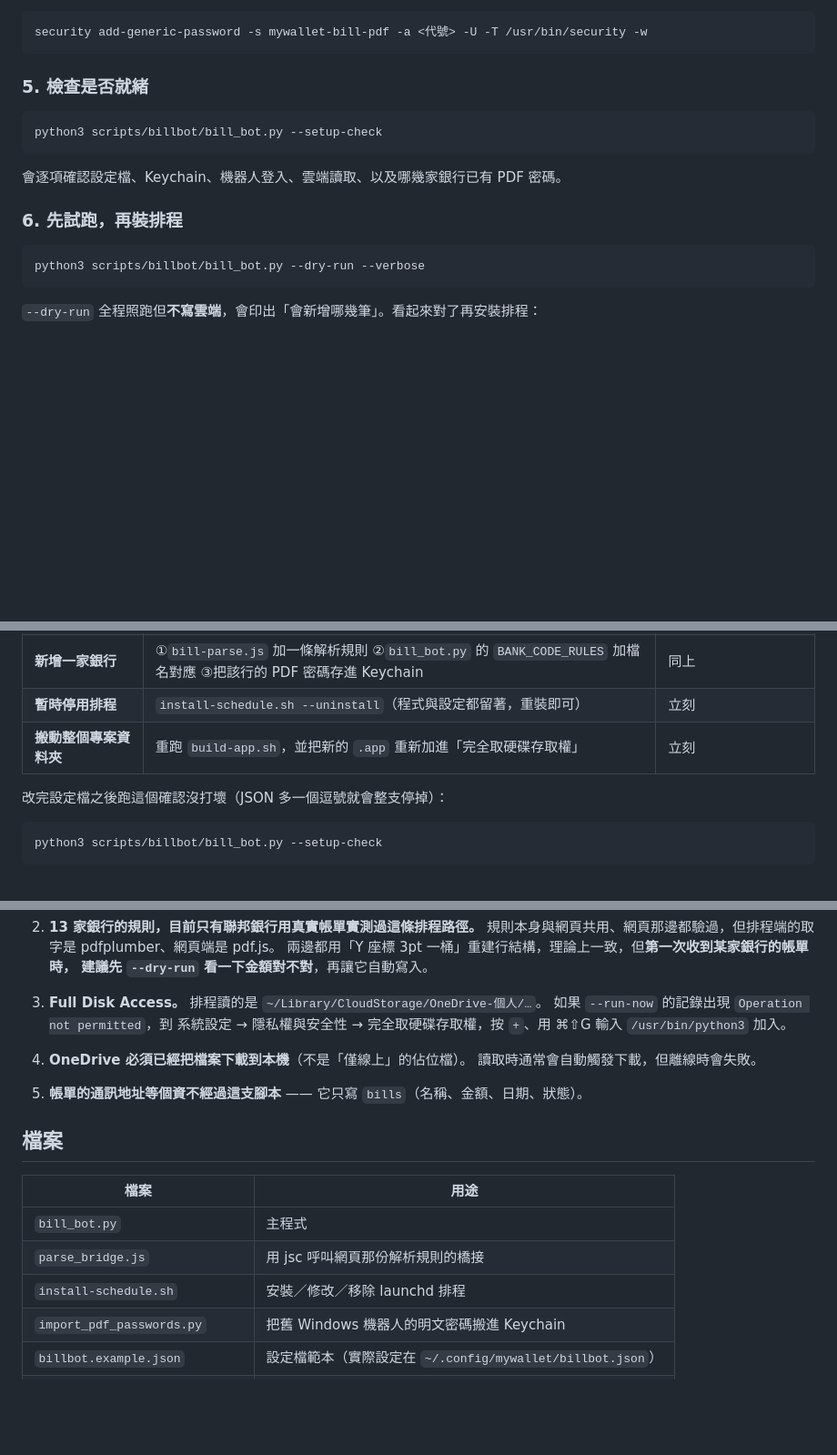
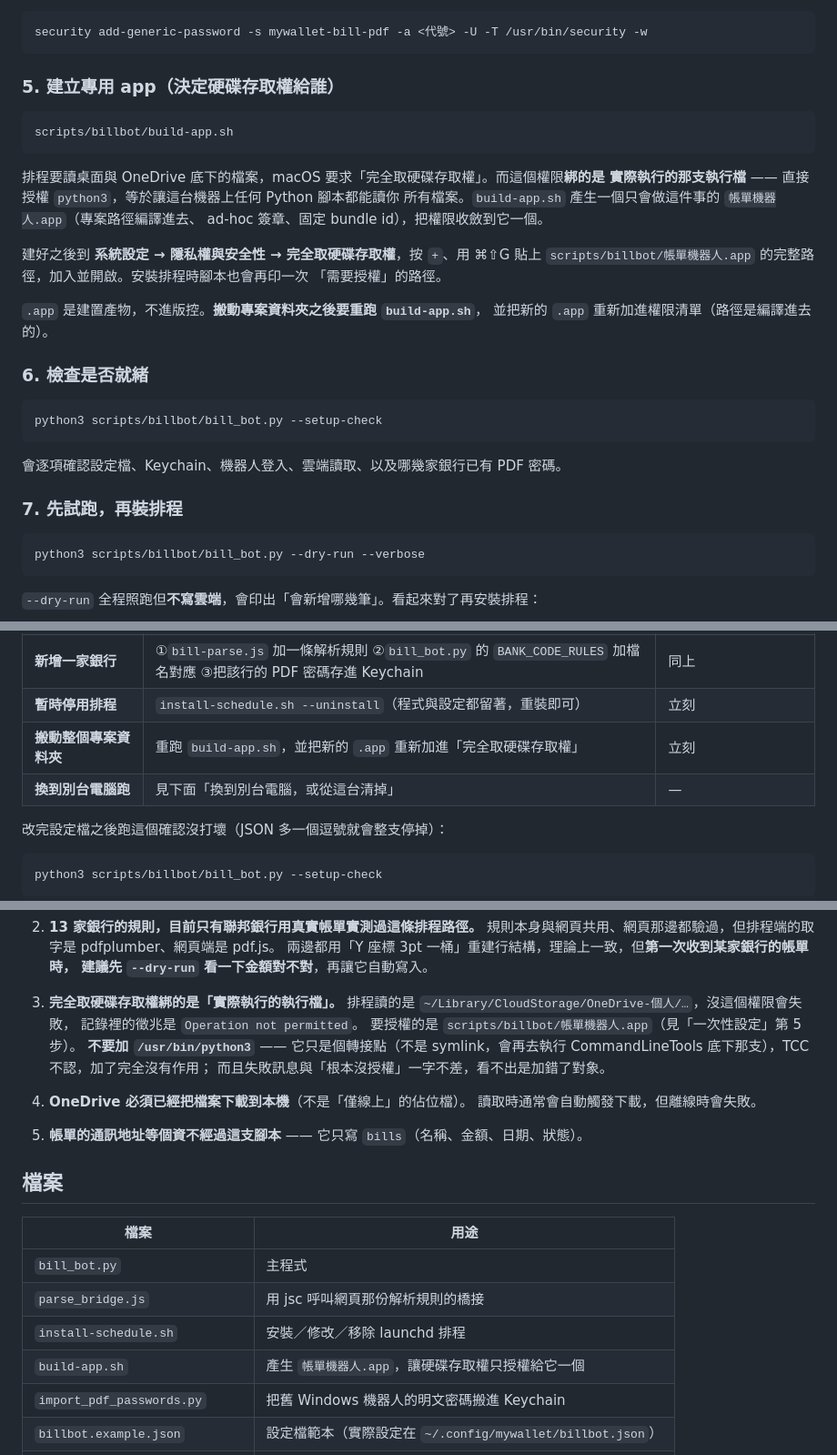
Before and after one commit to chianghf99/my-wallet, a Markdown page: scripts/billbot/README.md, 3 parts joined by grey strips. Shown at 91% size. Rendered like a GitHub page; blank space fills up the shorter version.

````diff
--- a/scripts/billbot/README.md
+++ b/scripts/billbot/README.md
@@ -92,7 +92,25 @@ python3 scripts/billbot/import_pdf_passwords.py --verify
 security add-generic-password -s mywallet-bill-pdf -a <代號> -U -T /usr/bin/security -w
 ```
 
-### 5. 檢查是否就緒
+### 5. 建立專用 app（決定硬碟存取權給誰）
+
+```bash
+scripts/billbot/build-app.sh
+```
+
+排程要讀桌面與 OneDrive 底下的檔案，macOS 要求「完全取硬碟存取權」。而這個權限**綁的是
+實際執行的那支執行檔** —— 直接授權 `python3`，等於讓這台機器上任何 Python 腳本都能讀你
+所有檔案。`build-app.sh` 產生一個只會做這件事的 `帳單機器人.app`（專案路徑編譯進去、
+ad-hoc 簽章、固定 bundle id），把權限收斂到它一個。
+
+建好之後到 **系統設定 → 隱私權與安全性 → 完全取硬碟存取權**，按 `+`、用 ⌘⇧G 貼上
+`scripts/billbot/帳單機器人.app` 的完整路徑，加入並開啟。安裝排程時腳本也會再印一次
+「需要授權」的路徑。
+
+`.app` 是建置產物，不進版控。**搬動專案資料夾之後要重跑 `build-app.sh`**，
+並把新的 `.app` 重新加進權限清單（路徑是編譯進去的）。
+
+### 6. 檢查是否就緒
 
 ```bash
 python3 scripts/billbot/bill_bot.py --setup-check
@@ -100,7 +118,7 @@ python3 scripts/billbot/bill_bot.py --setup-check
 
 會逐項確認設定檔、Keychain、機器人登入、雲端讀取、以及哪幾家銀行已有 PDF 密碼。
 
-### 6. 先試跑，再裝排程
+### 7. 先試跑，再裝排程
 
 ```bash
 python3 scripts/billbot/bill_bot.py --dry-run --verbose
@@ -141,6 +159,7 @@ scripts/billbot/install-schedule.sh 0 12 0
 | **新增一家銀行** | ①`bill-parse.js` 加一條解析規則 ②`bill_bot.py` 的 `BANK_CODE_RULES` 加檔名對應 ③把該行的 PDF 密碼存進 Keychain | 同上 |
 | **暫時停用排程** | `install-schedule.sh --uninstall`（程式與設定都留著，重裝即可） | 立刻 |
 | **搬動整個專案資料夾** | 重跑 `build-app.sh`，並把新的 `.app` 重新加進「完全取硬碟存取權」 | 立刻 |
+| **換到別台電腦跑** | 見下面「換到別台電腦，或從這台清掉」 | — |
 
 改完設定檔之後跑這個確認沒打壞（JSON 多一個逗號就會整支停掉）：
 
@@ -198,10 +268,13 @@ python3 scripts/billbot/bill_bot.py --dry-run --verbose
    兩邊都用「Y 座標 3pt 一桶」重建行結構，理論上一致，但**第一次收到某家銀行的帳單時，
    建議先 `--dry-run` 看一下金額對不對**，再讓它自動寫入。
 
-3. **Full Disk Access。**
-   排程讀的是 `~/Library/CloudStorage/OneDrive-個人/…`。
-   如果 `--run-now` 的記錄出現 `Operation not permitted`，到
-   系統設定 → 隱私權與安全性 → 完全取硬碟存取權，按 `+`、用 ⌘⇧G 輸入 `/usr/bin/python3` 加入。
+3. **完全取硬碟存取權綁的是「實際執行的執行檔」。**
+   排程讀的是 `~/Library/CloudStorage/OneDrive-個人/…`，沒這個權限會失敗，
+   記錄裡的徵兆是 `Operation not permitted`。
+   要授權的是 `scripts/billbot/帳單機器人.app`（見「一次性設定」第 5 步）。
+   **不要加 `/usr/bin/python3`** —— 它只是個轉接點（不是 symlink，會再去執行
+   CommandLineTools 底下那支），TCC 不認，加了完全沒有作用；
+   而且失敗訊息與「根本沒授權」一字不差，看不出是加錯了對象。
 
 4. **OneDrive 必須已經把檔案下載到本機**（不是「僅線上」的佔位檔）。
    讀取時通常會自動觸發下載，但離線時會失敗。
@@ -215,6 +288,7 @@ python3 scripts/billbot/bill_bot.py --dry-run --verbose
 | `bill_bot.py` | 主程式 |
 | `parse_bridge.js` | 用 jsc 呼叫網頁那份解析規則的橋接 |
 | `install-schedule.sh` | 安裝／修改／移除 launchd 排程 |
+| `build-app.sh` | 產生 `帳單機器人.app`，讓硬碟存取權只授權給它一個 |
 | `import_pdf_passwords.py` | 把舊 Windows 機器人的明文密碼搬進 Keychain |
 | `billbot.example.json` | 設定檔範本（實際設定在 `~/.config/mywallet/billbot.json`） |
 | `../../js/utils/bill-parse.js` | **13 家銀行的解析規則，與網頁共用的唯一一份** |
````
Also changed, not shown: other parts of scripts/billbot/README.md (+57 -6 lines).
